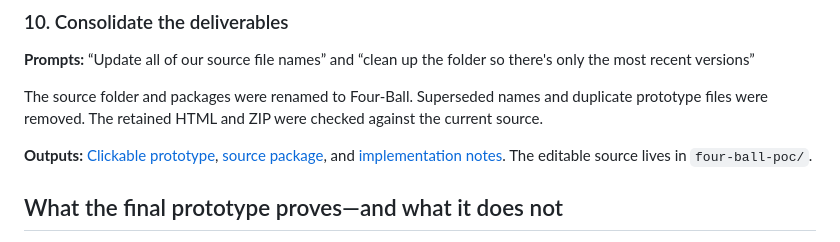
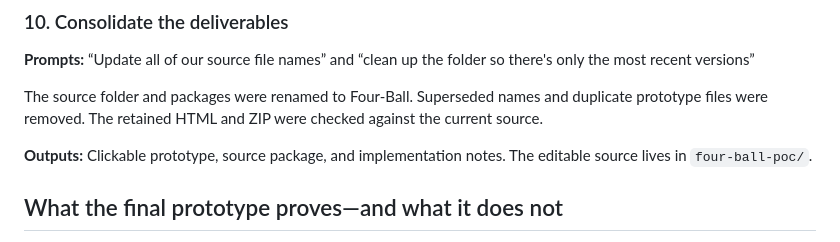
Before and after one commit to bpardee-821/four-ball, a Markdown page: build-journal.md, the part around one of its changes. Rendered like a GitHub page.

```diff
--- a/build-journal.md
+++ b/build-journal.md
@@ -108,7 +108,7 @@ Other refinements removed the organizer label above the card, renamed “Check r
 
 The source folder and packages were renamed to Four-Ball. Superseded names and duplicate prototype files were removed. The retained HTML and ZIP were checked against the current source.
 
-**Outputs:** [Clickable prototype](four-ball-prototype.html), [source package](four-ball-poc.zip), and [implementation notes](four-ball-poc/README.md). The editable source lives in `four-ball-poc/`.
+**Outputs:** Clickable prototype, source package, and implementation notes. The editable source lives in `four-ball-poc/`.
 
 ## What the final prototype proves—and what it does not
 
```
Also changed, not shown: other parts of build-journal.md (+1 -1 lines).
